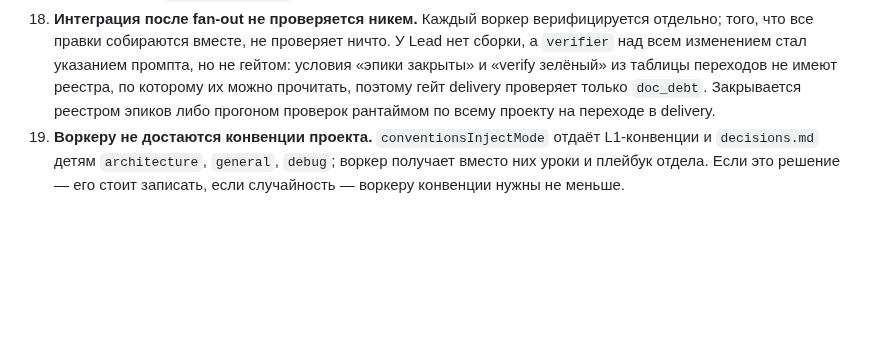
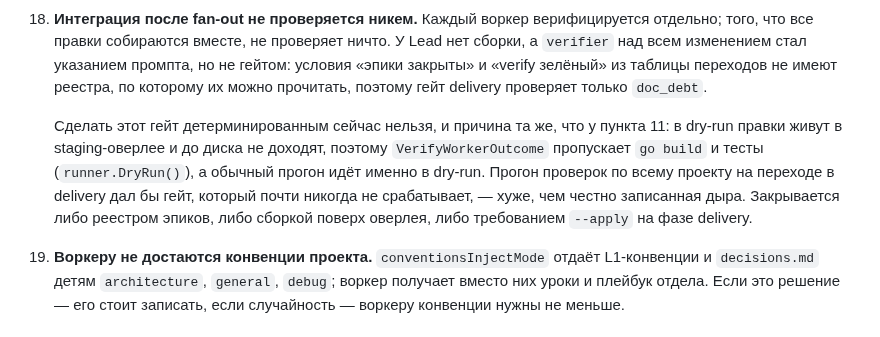
Before and after one commit to GreyKxtx/Orchestra, a Markdown page: docs/coverage-map.md, the part around the change. Drawn GitHub-style; blank space fills up the shorter version.

Commit message:
docs: why the integration gate cannot be deterministic yet
The open item said only that nothing checks whether separately-verified
workers integrate. It left out the part whoever picks it up needs: the same
overlay that makes dry-run safe is what blocks the gate. Edits live in the
staging overlay and never reach disk, so VerifyWorkerOutcome skips go build
and the tests whenever runner.DryRun() — and every ordinary run is dry-run.
Running whole-project checks at the delivery transition today would produce
a gate that almost never fires, which is worse than a hole that is written
down. Three ways out are named instead.

Co-Authored-By: Claude Opus 5 (1M context) <noreply@anthropic.com>

```diff
--- a/docs/coverage-map.md
+++ b/docs/coverage-map.md
@@ -448,8 +448,15 @@ shell, окно модели, diff, дочерние задачи, запись
     отдельно; того, что все правки собираются вместе, не проверяет ничто. У Lead нет сборки,
     а `verifier` над всем изменением стал указанием промпта, но не гейтом: условия «эпики
     закрыты» и «verify зелёный» из таблицы переходов не имеют реестра, по которому их можно
-    прочитать, поэтому гейт delivery проверяет только `doc_debt`. Закрывается реестром эпиков
-    либо прогоном проверок рантаймом по всему проекту на переходе в delivery.
+    прочитать, поэтому гейт delivery проверяет только `doc_debt`.
+
+    Сделать этот гейт детерминированным сейчас нельзя, и причина та же, что у пункта 11:
+    в dry-run правки живут в staging-оверлее и до диска не доходят, поэтому
+    `VerifyWorkerOutcome` пропускает `go build` и тесты (`runner.DryRun()`), а обычный прогон
+    идёт именно в dry-run. Прогон проверок по всему проекту на переходе в delivery дал бы
+    гейт, который почти никогда не срабатывает, — хуже, чем честно записанная дыра.
+    Закрывается либо реестром эпиков, либо сборкой поверх оверлея, либо требованием
+    `--apply` на фазе delivery.
 19. **Воркеру не достаются конвенции проекта.** `conventionsInjectMode` отдаёт L1-конвенции
     и `decisions.md` детям `architecture`, `general`, `debug`; воркер получает вместо них
     уроки и плейбук отдела. Если это решение — его стоит записать, если случайность —
```
Also changed, not shown: docs/architecture/orchestra-vs-subagents.md (+3 -1 lines).
